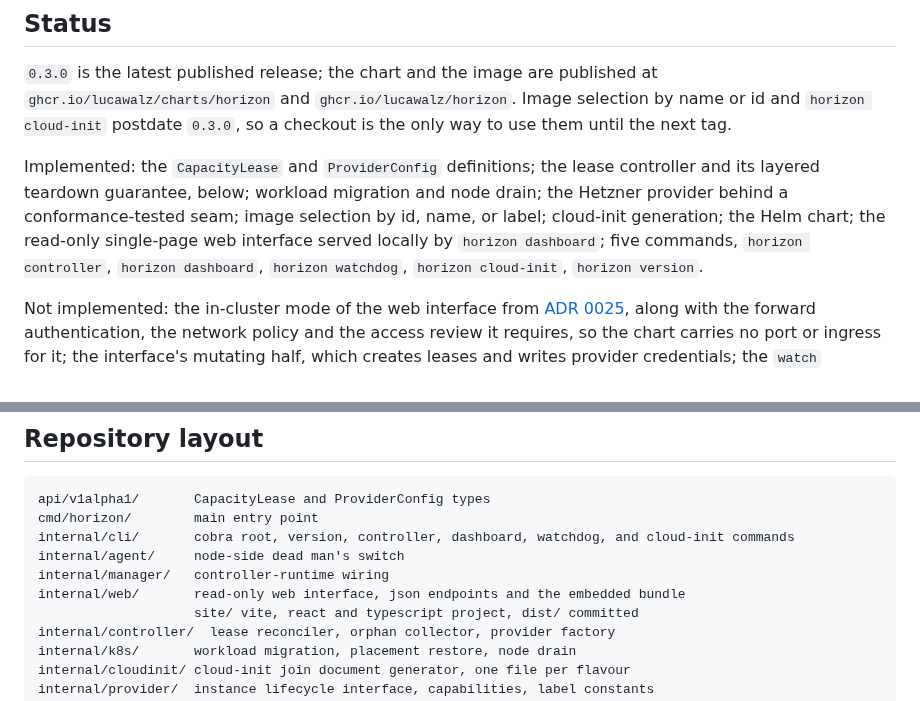
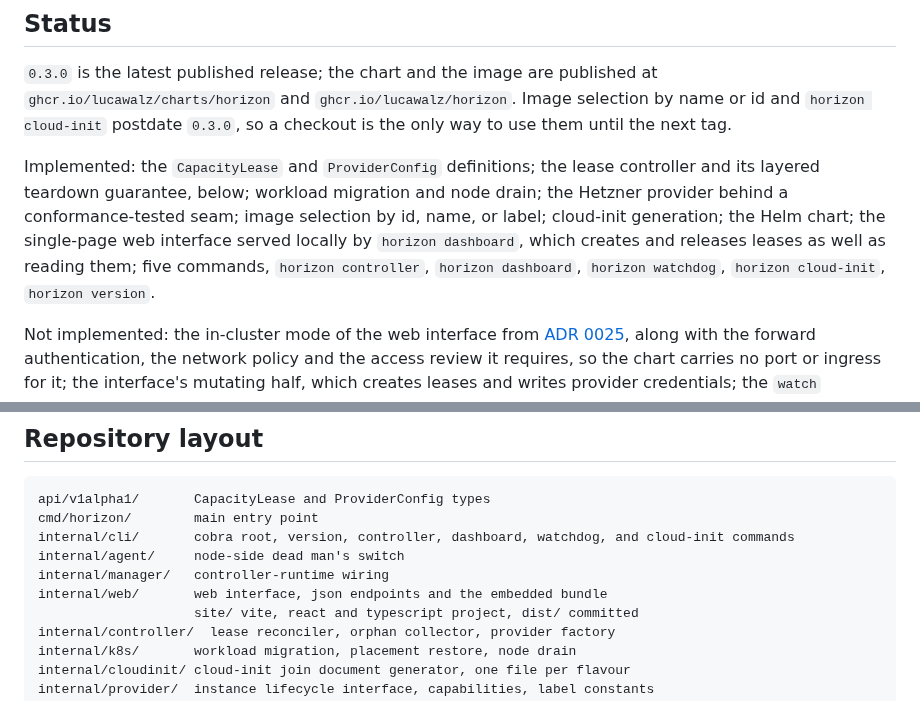
Before and after one commit to lucawalz/horizon, a Markdown page: README.md, 2 parts joined by grey strips. Drawn GitHub-style.

```diff
--- a/README.md
+++ b/README.md
@@ -19,7 +19,7 @@ The cluster horizon operates over lives in the companion [bedrock](https://githu
 
 `0.3.0` is the latest published release; the chart and the image are published at `ghcr.io/lucawalz/charts/horizon` and `ghcr.io/lucawalz/horizon`. Image selection by name or id and `horizon cloud-init` postdate `0.3.0`, so a checkout is the only way to use them until the next tag.
 
-Implemented: the `CapacityLease` and `ProviderConfig` definitions; the lease controller and its layered teardown guarantee, below; workload migration and node drain; the Hetzner provider behind a conformance-tested seam; image selection by id, name, or label; cloud-init generation; the Helm chart; the read-only single-page web interface served locally by `horizon dashboard`; five commands, `horizon controller`, `horizon dashboard`, `horizon watchdog`, `horizon cloud-init`, `horizon version`.
+Implemented: the `CapacityLease` and `ProviderConfig` definitions; the lease controller and its layered teardown guarantee, below; workload migration and node drain; the Hetzner provider behind a conformance-tested seam; image selection by id, name, or label; cloud-init generation; the Helm chart; the single-page web interface served locally by `horizon dashboard`, which creates and releases leases as well as reading them; five commands, `horizon controller`, `horizon dashboard`, `horizon watchdog`, `horizon cloud-init`, `horizon version`.
 
 Not implemented: the in-cluster mode of the web interface from [ADR 0025](docs/adr/0025-replace-server-rendered-interface-with-embedded-spa.md), along with the forward authentication, the network policy and the access review it requires, so the chart carries no port or ingress for it; the interface's mutating half, which creates leases and writes provider credentials; the `watch` command and lease verbs, `kubectl get capacityleases` covers this with printer columns; `ProviderConfig` status conditions, the subresource exists and stays empty.
 
@@ -375,7 +377,7 @@ cmd/horizon/        main entry point
 internal/cli/       cobra root, version, controller, dashboard, watchdog, and cloud-init commands
 internal/agent/     node-side dead man's switch
 internal/manager/   controller-runtime wiring
-internal/web/       read-only web interface, json endpoints and the embedded bundle
+internal/web/       web interface, json endpoints and the embedded bundle
                     site/ vite, react and typescript project, dist/ committed
 internal/controller/  lease reconciler, orphan collector, provider factory
 internal/k8s/       workload migration, placement restore, node drain
```
Also changed, not shown: other parts of README.md (+7 -5 lines), docs/adr/0027-mutating-web-interface-behind-a-typed-writer-and-a-cross-origin-guard.md (added, +80 -0 lines), docs/adr/README.md (+1 -0 lines).
